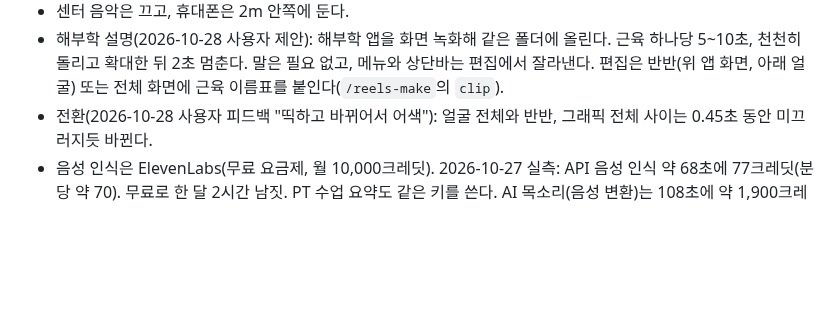
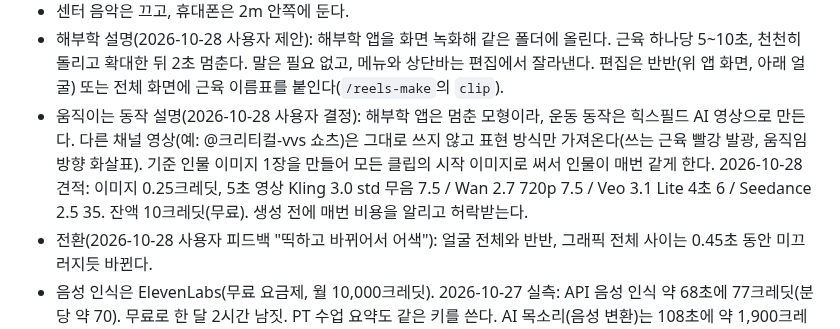
Before and after one commit to jhjh7507-sketch/My-newsletter-01, a Markdown page: .claude/instagram/strategy.md, the part around the change. Drawn GitHub-style; blank space fills up the shorter version.

Commit message:
instagram: record the anatomy plan (app recordings + Higgsfield motion clips)
Co-Authored-By: Claude Opus 5.5 <noreply@anthropic.com>
Claude-Session: https://claude.ai/code/session_01CgjfBVHD8gee81kdrcbLGr

```diff
--- a/.claude/instagram/strategy.md
+++ b/.claude/instagram/strategy.md
@@ -81,6 +81,12 @@
   근육 하나당 5~10초, 천천히 돌리고 확대한 뒤 2초 멈춘다. 말은 필요 없고, 메뉴와
   상단바는 편집에서 잘라낸다. 편집은 반반(위 앱 화면, 아래 얼굴) 또는 전체 화면에
   근육 이름표를 붙인다(`/reels-make`의 `clip`).
+- 움직이는 동작 설명(2026-10-28 사용자 결정): 해부학 앱은 멈춘 모형이라, 운동 동작은
+  힉스필드 AI 영상으로 만든다. 다른 채널 영상(예: @크리티컬-vvs 쇼츠)은 그대로 쓰지 않고
+  표현 방식만 가져온다(쓰는 근육 빨강 발광, 움직임 방향 화살표). 기준 인물 이미지 1장을
+  만들어 모든 클립의 시작 이미지로 써서 인물이 매번 같게 한다. 2026-10-28 견적: 이미지
+  0.25크레딧, 5초 영상 Kling 3.0 std 무음 7.5 / Wan 2.7 720p 7.5 / Veo 3.1 Lite 4초 6 /
+  Seedance 2.5 35. 잔액 10크레딧(무료). 생성 전에 매번 비용을 알리고 허락받는다.
 - 전환(2026-10-28 사용자 피드백 "띡하고 바뀌어서 어색"): 얼굴 전체와 반반, 그래픽
   전체 사이는 0.45초 동안 미끄러지듯 바뀐다.
 - 음성 인식은 ElevenLabs(무료 요금제, 월 10,000크레딧). 2026-10-27 실측: API 음성 인식
```
